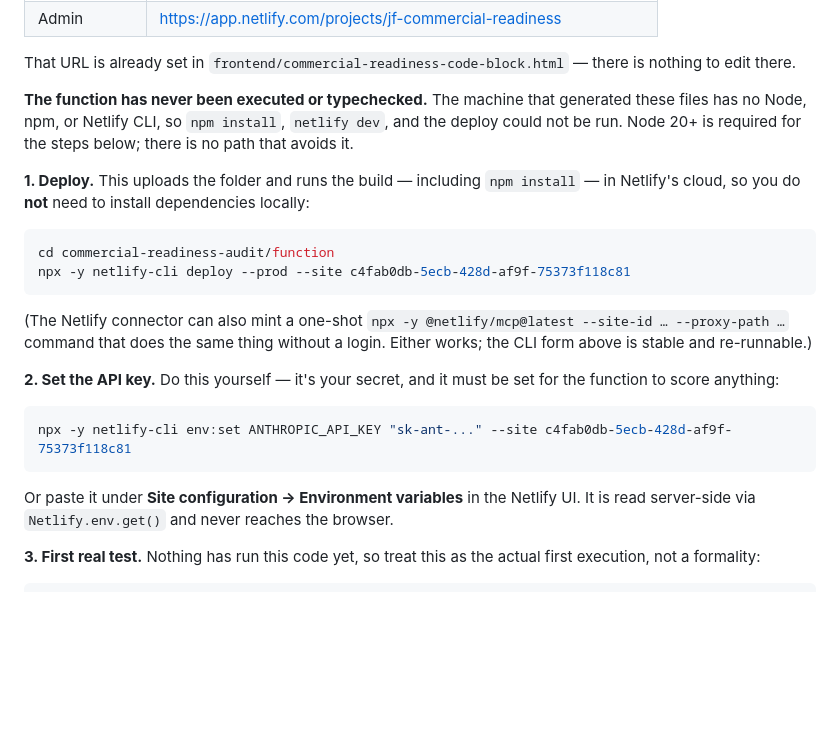
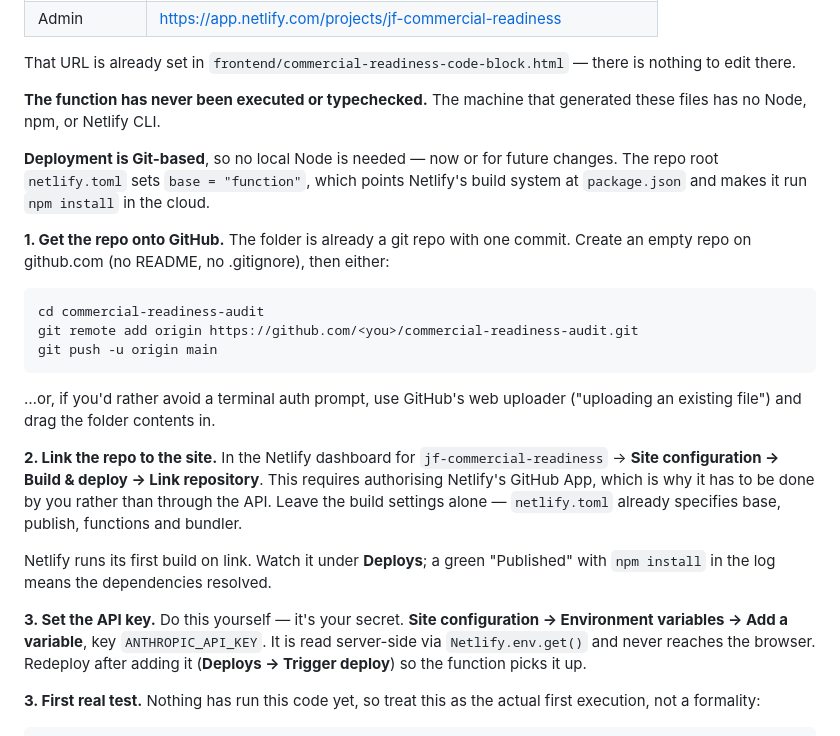
Before and after one commit to Jeff-Fryer/commercial-readiness-audit, a Markdown page: function/README.md, the part around the change. GitHub-like rendering; blank space fills up the shorter version.

Commit message:
Document the Git-based deploy path
netlify.toml moved to the repo root with base=function, so Netlify's build
system runs npm install itself and no local Node is required for this or any
future change.

Co-Authored-By: Claude Opus 5 <noreply@anthropic.com>

````diff
--- a/function/README.md
+++ b/function/README.md
@@ -45,31 +45,37 @@ That URL is already set in `frontend/commercial-readiness-code-block.html` — t
 is nothing to edit there.
 
 **The function has never been executed or typechecked.** The machine that generated
-these files has no Node, npm, or Netlify CLI, so `npm install`, `netlify dev`, and
-the deploy could not be run. Node 20+ is required for the steps below; there is no
-path that avoids it.
+these files has no Node, npm, or Netlify CLI.
 
-**1. Deploy.** This uploads the folder and runs the build — including `npm install` —
-in Netlify's cloud, so you do **not** need to install dependencies locally:
+**Deployment is Git-based**, so no local Node is needed — now or for future changes.
+The repo root `netlify.toml` sets `base = "function"`, which points Netlify's build
+system at `package.json` and makes it run `npm install` in the cloud.
+
+**1. Get the repo onto GitHub.** The folder is already a git repo with one commit.
+Create an empty repo on github.com (no README, no .gitignore), then either:
 
 ```bash
-cd commercial-readiness-audit/function
-npx -y netlify-cli deploy --prod --site c4fab0db-5ecb-428d-af9f-75373f118c81
+cd commercial-readiness-audit
+git remote add origin https://github.com/<you>/commercial-readiness-audit.git
+git push -u origin main
 ```
 
-(The Netlify connector can also mint a one-shot `npx -y @netlify/mcp@latest --site-id
-… --proxy-path …` command that does the same thing without a login. Either works;
-the CLI form above is stable and re-runnable.)
+…or, if you'd rather avoid a terminal auth prompt, use GitHub's web uploader
+("uploading an existing file") and drag the folder contents in.
 
-**2. Set the API key.** Do this yourself — it's your secret, and it must be set for
-the function to score anything:
+**2. Link the repo to the site.** In the Netlify dashboard for
+`jf-commercial-readiness` → **Site configuration → Build & deploy → Link repository**.
+This requires authorising Netlify's GitHub App, which is why it has to be done by
+you rather than through the API. Leave the build settings alone — `netlify.toml`
+already specifies base, publish, functions and bundler.
 
-```bash
-npx -y netlify-cli env:set ANTHROPIC_API_KEY "sk-ant-..." --site c4fab0db-5ecb-428d-af9f-75373f118c81
-```
+Netlify runs its first build on link. Watch it under **Deploys**; a green
+"Published" with `npm install` in the log means the dependencies resolved.
 
-Or paste it under **Site configuration → Environment variables** in the Netlify UI.
-It is read server-side via `Netlify.env.get()` and never reaches the browser.
+**3. Set the API key.** Do this yourself — it's your secret. **Site configuration →
+Environment variables → Add a variable**, key `ANTHROPIC_API_KEY`. It is read
+server-side via `Netlify.env.get()` and never reaches the browser. Redeploy after
+adding it (**Deploys → Trigger deploy**) so the function picks it up.
 
 **3. First real test.** Nothing has run this code yet, so treat this as the actual
 first execution, not a formality:
````
